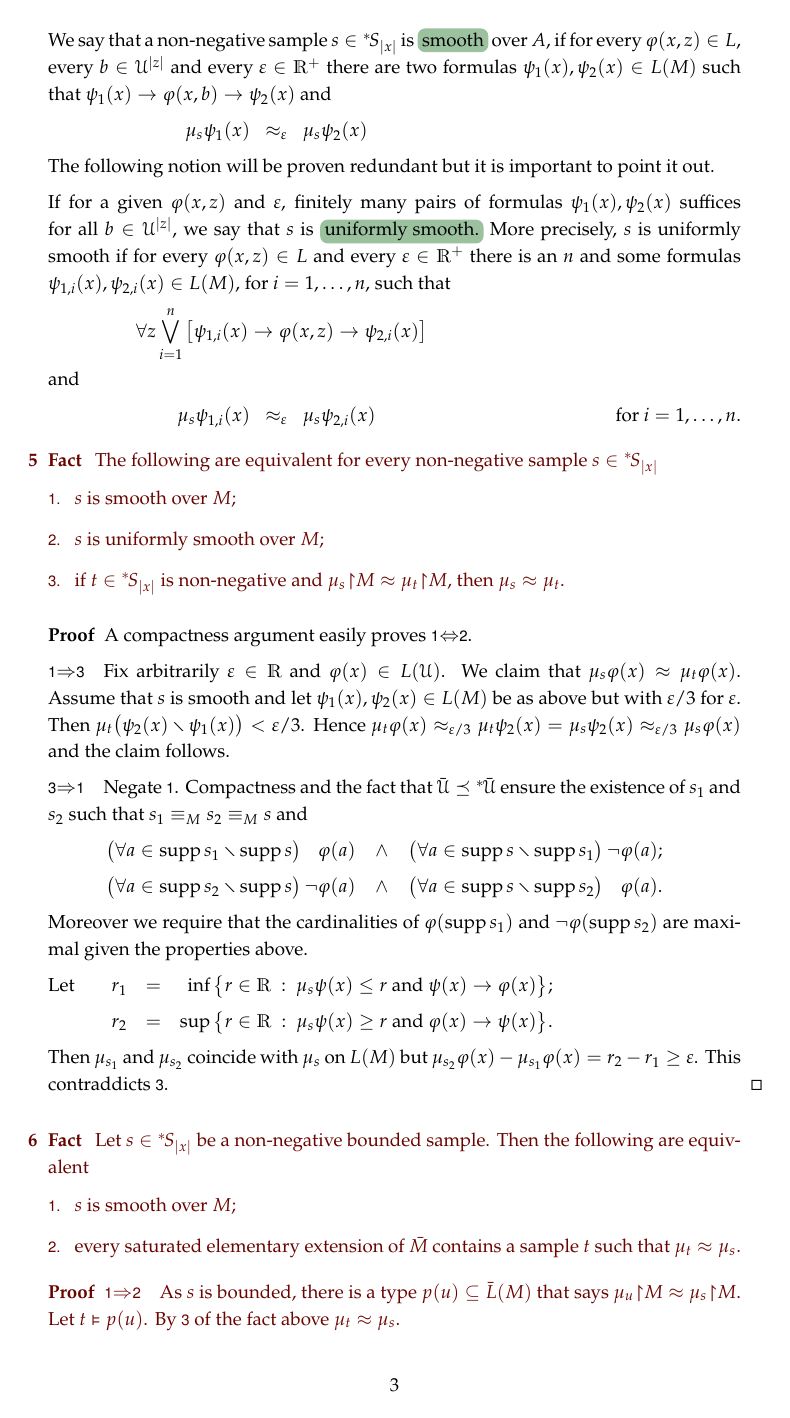
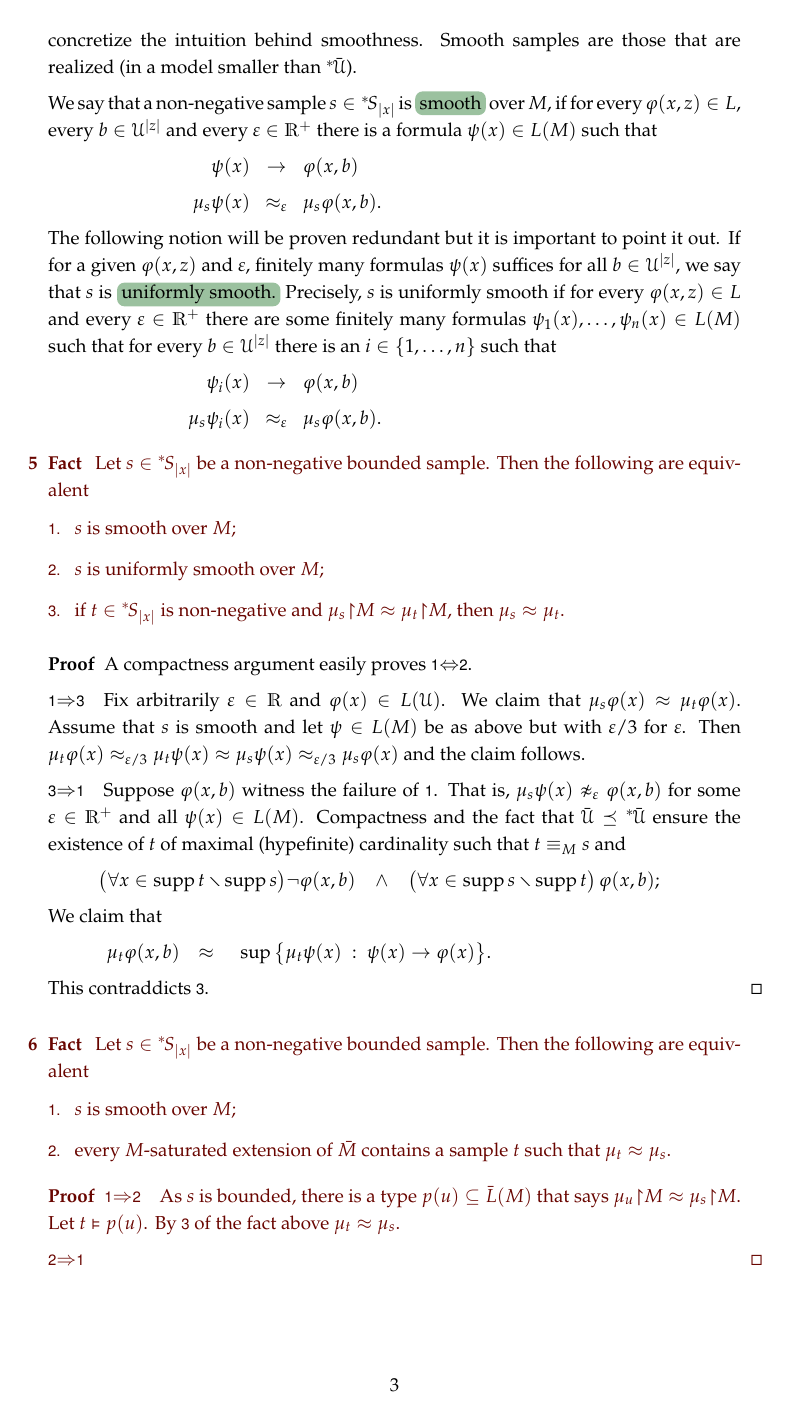
Before and after one commit to domenicozambella/smooth, a LaTeX thesis (smooth.tex): page 3 of 6. Compiled offline with pdfLaTeX.

Commit message:
cambiato definitione smoothness

```diff
--- a/smooth.tex
+++ b/smooth.tex
@@ -1613,26 +1613,26 @@ The expression \emph{$\mu_s{\restriction} M\approx\mu_t{\restriction} M$\/} has
 
 The notion of smooth measure has been introduced by Keisler in his seminal article.
 It perfectly translates to samples.
-With samples the intuition behind smoothness is clarified.
-Smooth samples are those that are realized in a smaller model.
-
-We say that a non-negative sample $s\in\nsS_{|x|}$ is \emph{smooth\/} over $A$, if for every $\phi(x,z)\in L$, every $b\in\U^{|z|}$ and every $\epsilon\in\RR^+$ there are two formulas $\psi_1(x),\psi_2(x)\in L(M)$ such that $\psi_1(x)\imp\phi(x,b)\imp\psi_2(x)$ and
-
-\ceq{\hfill\mu_s\psi_1(x)}{\approx_\epsilon}{\mu_s\psi_2(x)}
+One advantage of samples is that they allow to concretize the intuition behind smoothness.
+Smooth samples are those that are realized (in a model smaller than $\ns\bar\U$).
+
+We say that a non-negative sample $s\in\nsS_{|x|}$ is \emph{smooth\/} over $M$, if for every $\phi(x,z)\in L$, every $b\in\U^{|z|}$ and every $\epsilon\in\RR^+$ there is a formula $\psi(x)\in L(M)$ such that
+
+\ceq{\hfill\psi(x)}{\imp}{\phi(x,b)}
+
+\ceq{\hfill\mu_s\psi(x)}{\approx_\epsilon}{\mu_s\phi(x,b).}
 
 The following notion will be proven redundant but it is important to point it out.
-
-If for a given $\phi(x,z)$ and $\epsilon$, finitely many pairs of formulas $\psi_1(x),\psi_2(x)$ suffices for all $b\in\U^{|z|}$, we say that $s$ is \emph{uniformly smooth.}
-More precisely, $s$ is uniformly smooth if for every $\phi(x,z)\in L$ and every $\epsilon\in\RR^+$ there is an $n$ and some formulas $\psi_{1,i}(x),\psi_{2,i}(x)\in L(M)$, for $i=1,\dots,n$, such that
-
-\noindent\kern10ex$\displaystyle\A z\bigvee_{i=1}^n\big[\psi_{1,i}(x)\imp\phi(x,z)\imp\psi_{2,i}(x)\big]$
-
-and
-
-\ceq{\hfill\mu_s\psi_{1,i}(x)}{\approx_\epsilon}{\mu_s\psi_{2,i}(x)}\hfill for $i=1,\dots,n$.
+If for a given $\phi(x,z)$ and $\epsilon$, finitely many  formulas $\psi(x)$ suffices for all $b\in\U^{|z|}$, we say that $s$ is \emph{uniformly smooth.}
+Precisely, $s$ is uniformly smooth if for every $\phi(x,z)\in L$ and every $\epsilon\in\RR^+$ there are some finitely many formulas $\psi_1(x),\dots,\psi_n(x)\in L(M)$ such that for every $b\in\U^{|z|}$ there is an $i\in\{1,\dots,n\}$ such that
+
+\ceq{\hfill\psi_i(x)}{\imp}{\phi(x,b)}
+
+\ceq{\hfill\mu_s\psi_i(x)}{\approx_\epsilon}{\mu_s\phi(x,b).}
 
 \begin{fact}
-  The following are equivalent for every non-negative sample $s\in\nsS_{|x|}$
+  Let $s\in\nsS_{|x|}$ be a non-negative bounded sample.
+  Then the following are equivalent
   \begin{itemize}
     \item[1.] $s$ is smooth over $M$;
     \item[2.] $s$ is uniformly smooth over $M$;
@@ -1645,27 +1645,22 @@ and
 
   \ssf1$\IMP$\ssf3\quad Fix arbitrarily $\epsilon\in\RR$ and $\phi(x)\in L(\U)$.
   We claim that $\mu_s\phi(x)\approx\mu_t\phi(x)$.
-  Assume that $s$ is smooth and let $\psi_1(x),\psi_2(x)\in L(M)$ be as above but with $\epsilon/3$ for $\epsilon$.
-  Then $\mu_t\big(\psi_2(x)\sm\psi_1(x)\big)<\epsilon/3$.
-  Hence $\mu_t\phi(x)\approx_{\epsilon/3}\mu_t\psi_2(x)=\mu_s\psi_2(x)\approx_{\epsilon/3}\mu_s\phi(x)$ and the claim follows.
-
-  \ssf3$\IMP$\ssf1\quad Negate \ssf1. Compactness and the fact that $\bar\U\preceq\ns\bar\U$ ensure the existence of $s_1$ and $s_2$ such that $s_1\equiv_Ms_2\equiv_Ms$ and
+  Assume that $s$ is smooth and let $\psi\in L(M)$ be as above but with $\epsilon/3$ for $\epsilon$.
+  Then $\mu_t\phi(x)\approx_{\epsilon/3}\mu_t\psi(x)\approx\mu_s\psi(x)\approx_{\epsilon/3}\mu_s\phi(x)$ and the claim follows.
+
+  \ssf3$\IMP$\ssf1\quad Suppose $\phi(x,b)$ witness the failure of \ssf1. That is, $\mu_s\psi(x)\napprox_\epsilon\phi(x,b)$ for some $\epsilon\in\RR^+$ and all $\psi(x)\in L(M)$.
+  Compactness and the fact that $\bar\U\preceq\ns\bar\U$ ensure the existence of $t$ of maximal (hypefinite) cardinality such that $t\equiv_Ms$ and
 
   \def\ceq#1#2#3{\parbox[t]{35ex}{$\displaystyle #1$}\medrel{#2}$\displaystyle  #3$}
 
-  \ceq{\hfill\big(\A a\in\supp s_1\sm\supp s\big)\,\phantom{\neg}\phi(a)}{\wedge}{\big(\A a\in\supp s\sm\supp s_1\big)\,\neg\phi(a);}
-
-  \ceq{\hfill\big(\A a\in\supp s_2\sm\supp s\big)\,\neg\phi(a)}{\wedge}{\big(\A a\in\supp s\sm\supp s_2\big)\,\phantom{\neg}\phi(a).}
-
-  Moreover we require that the cardinalities of $\phi(\supp s_1)$ and $\neg\phi(\supp s_2)$ are maximal given the properties above.
-
-  \def\ceq#1#2#3{\parbox[t]{9ex}{$\displaystyle #1$}\medrel{#2}$\displaystyle  #3$}
-
-  \ceq{{\rm Let}\hfill r_1}{=}{\ \,\inf\big\{r\in\RR\ :\ \mu_s\psi(x)\le r\textrm{ and }\psi(x)\imp\phi(x)\big\};}
-
-  \ceq{\hfill r_2}{=}{\sup\big\{r\in\RR\ :\ \mu_s\psi(x)\ge r\textrm{ and }\phi(x)\imp\psi(x)\big\}.}
-
-  Then $\mu_{s_1}$ and $\mu_{s_2}$ coincide with $\mu_s$ on $L(M)$ but $\mu_{s_2}\phi(x)-\mu_{s_1}\phi(x)=r_2-r_1\ge\epsilon$.
+  \ceq{\hfill\big(\A x\in\supp t\sm\supp s\big)\neg\phi(x,b)}{\wedge}{\big(\A x\in\supp s\sm\supp t\big)\,\phi(x,b);}
+
+  \def\ceq#1#2#3{\parbox[t]{15ex}{$\displaystyle #1$}\medrel{#2}$\displaystyle  #3$}
+
+  We claim that
+
+  \ceq{\hfill\mu_t\phi(x,b)}{\approx}{\ \,\sup\big\{\mu_t\psi(x)\ :\ \psi(x)\imp\phi(x)\big\}.}
+
   This contraddicts \ssf3.
 \end{proof}
 
@@ -1674,7 +1669,7 @@ and
   Then the following are equivalent
   \begin{itemize}
     \item[1.] $s$ is smooth over $M$;
-    \item[2.] every saturated elementary extension of $\bar M$ contains a sample $t$ such that $\mu_t\approx\mu_s$.
+    \item[2.] every $M$-saturated extension of $\bar M$ contains a sample $t$ such that $\mu_t\approx\mu_s$.
   \end{itemize}
 
   \begin{proof}
```
Also changed, not shown: smooth.pdf, smooth.tex (3 more changed lines).
